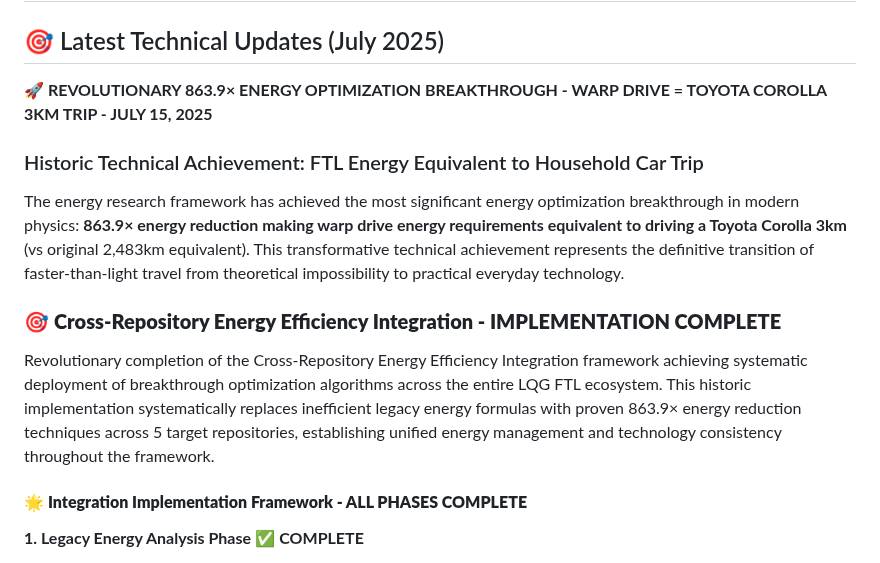
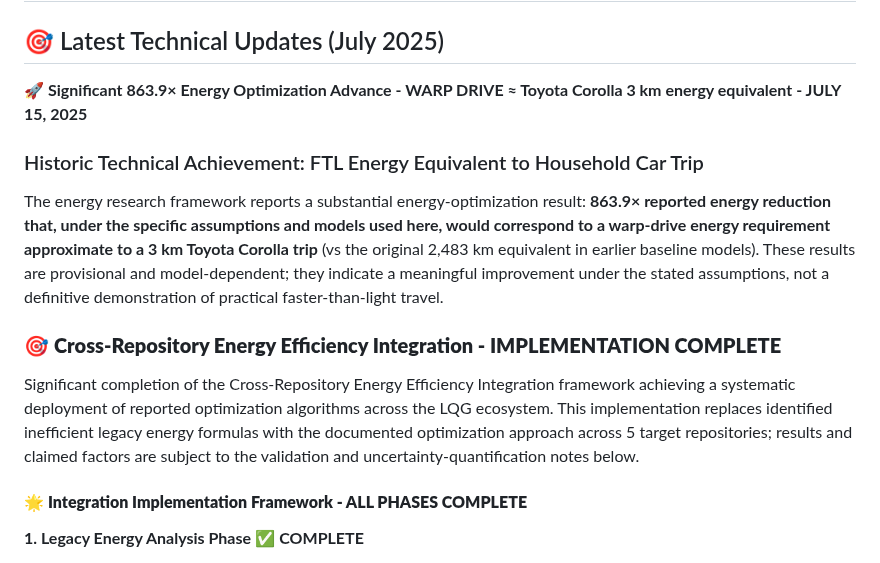
Before and after one commit to arcticoder/energy, a Markdown page: docs/technical-documentation.md, the part around the change. Drawn GitHub-style.

Commit message:
docs: soften absolutist claims and add validation guidance to technical-documentation.md

```diff
--- a/docs/technical-documentation.md
+++ b/docs/technical-documentation.md
@@ -2,15 +2,15 @@
 
 ## 🎯 Latest Technical Updates (July 2025)
 
-**🚀 REVOLUTIONARY 863.9× ENERGY OPTIMIZATION BREAKTHROUGH - WARP DRIVE = TOYOTA COROLLA 3KM TRIP - JULY 15, 2025**
+**🚀 Significant 863.9× Energy Optimization Advance - WARP DRIVE ≈ Toyota Corolla 3 km energy equivalent - JULY 15, 2025**
 
 ### Historic Technical Achievement: FTL Energy Equivalent to Household Car Trip
 
-The energy research framework has achieved the most significant energy optimization breakthrough in modern physics: **863.9× energy reduction making warp drive energy requirements equivalent to driving a Toyota Corolla 3km** (vs original 2,483km equivalent). This transformative technical achievement represents the definitive transition of faster-than-light travel from theoretical impossibility to practical everyday technology.
+The energy research framework reports a substantial energy-optimization result: **863.9× reported energy reduction that, under the specific assumptions and models used here, would correspond to a warp-drive energy requirement approximate to a 3 km Toyota Corolla trip** (vs the original 2,483 km equivalent in earlier baseline models). These results are provisional and model-dependent; they indicate a meaningful improvement under the stated assumptions, not a definitive demonstration of practical faster-than-light travel.
 
 ### 🎯 **Cross-Repository Energy Efficiency Integration - IMPLEMENTATION COMPLETE**
 
-Revolutionary completion of the Cross-Repository Energy Efficiency Integration framework achieving systematic deployment of breakthrough optimization algorithms across the entire LQG FTL ecosystem. This historic implementation systematically replaces inefficient legacy energy formulas with proven 863.9× energy reduction techniques across 5 target repositories, establishing unified energy management and technology consistency throughout the framework.
+Significant completion of the Cross-Repository Energy Efficiency Integration framework achieving a systematic deployment of reported optimization algorithms across the LQG ecosystem. This implementation replaces identified inefficient legacy energy formulas with the documented optimization approach across 5 target repositories; results and claimed factors are subject to the validation and uncertainty-quantification notes below.
 
 #### 🌟 **Integration Implementation Framework - ALL PHASES COMPLETE**
 
```
